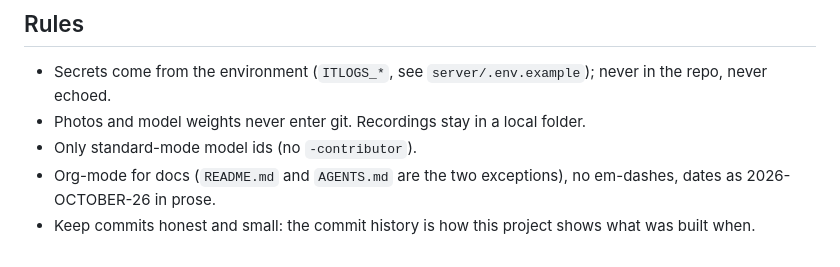
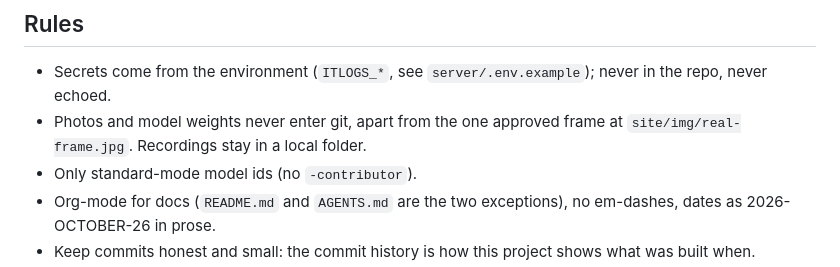
Before and after one commit to pdelfino/itlogs.food, a Markdown page: CLAUDE.md, the part around the change. Rendered like a GitHub page.

```diff
--- a/CLAUDE.md
+++ b/CLAUDE.md
@@ -16,7 +16,7 @@ Read [AGENTS.md](AGENTS.md) first: what this is, the module map, the glossary, t
 
 ## Rules
 - Secrets come from the environment (`ITLOGS_*`, see `server/.env.example`); never in the repo, never echoed.
-- Photos and model weights never enter git. Recordings stay in a local folder.
+- Photos and model weights never enter git, apart from the one approved frame at `site/img/real-frame.jpg`. Recordings stay in a local folder.
 - Only standard-mode model ids (no `-contributor`).
 - Org-mode for docs (`README.md` and `AGENTS.md` are the two exceptions), no em-dashes, dates as 2026-OCTOBER-26 in prose.
 - Keep commits honest and small: the commit history is how this project shows what was built when.
```
Also changed, not shown: AGENTS.md (+1 -1 lines), README.md (+10 -5 lines), site/img/real-frame.jpg (added), 5 other files.
